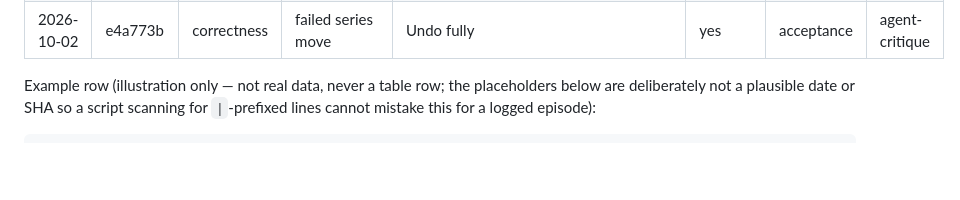
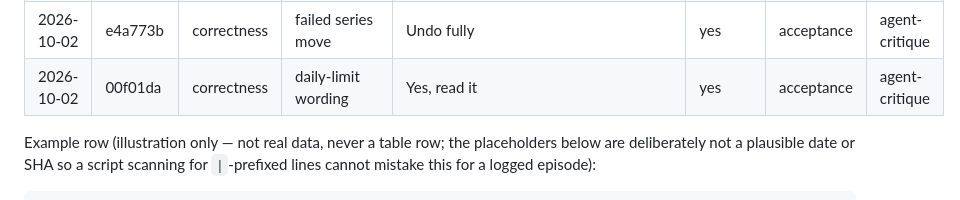
Before and after one commit to srihs/polymathTMD, a Markdown page: OVERSIGHT_LOG.md, the part around the change. Rendered like a GitHub page; blank space fills up the shorter version.

Commit message:
Log oversight episode 00f01da
Co-Authored-By: Claude Opus 5.5 (1M context) <noreply@anthropic.com>

```diff
--- a/OVERSIGHT_LOG.md
+++ b/OVERSIGHT_LOG.md
@@ -41,6 +41,7 @@ raw, unescaped text — the log's escaping is a table-formatting concern only.
 | 2026-09-24 | 7256e9d | correctness | login page design is different than the concept | Match the concept exactly | no |
 | 2026-09-25 | fc78691 | business-rule | We dont use django admin as per the client requirement. | a project rule, we dont use Djangoadmin. we should have our own screens and datamodels to handle the requirements | yes |
 | 2026-10-02 | e4a773b | correctness | failed series move | Undo fully | yes | acceptance | agent-critique |
+| 2026-10-02 | 00f01da | correctness | daily-limit wording | Yes, read it | yes | acceptance | agent-critique |
 
 Example row (illustration only — not real data, never a table row; the
 placeholders below are deliberately not a plausible date or SHA so a script
```
